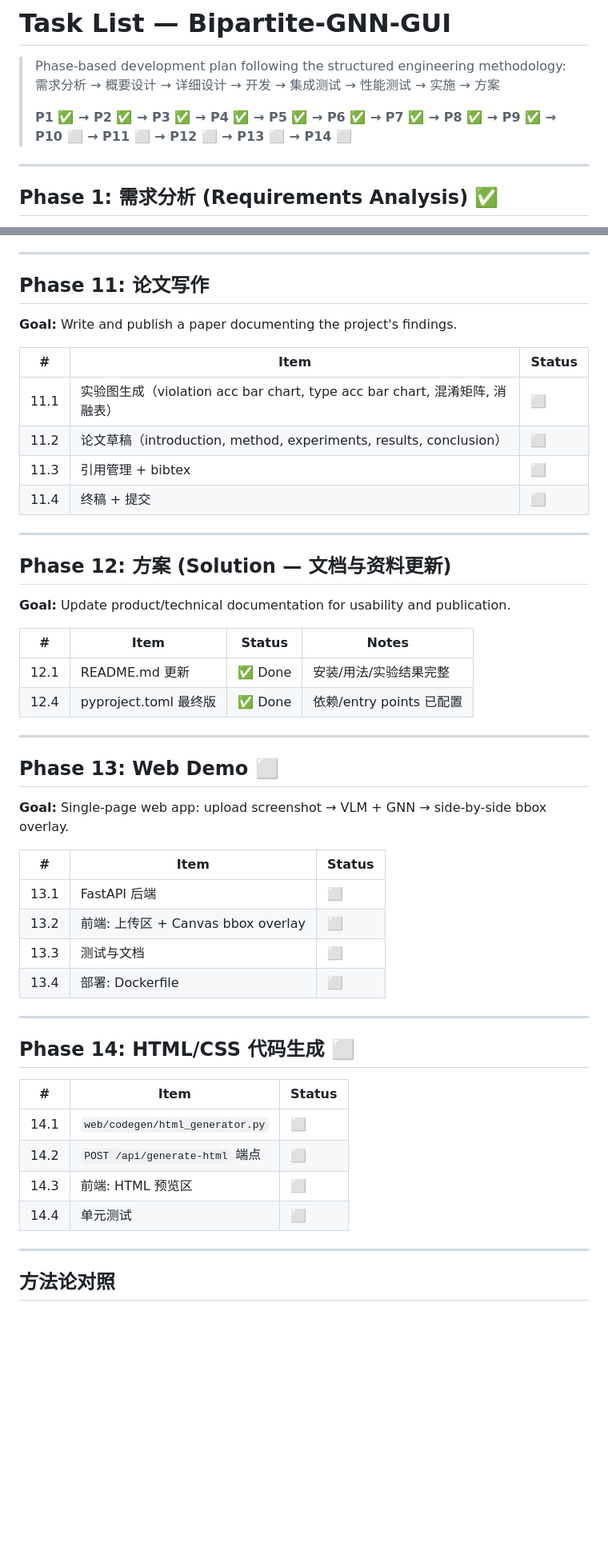
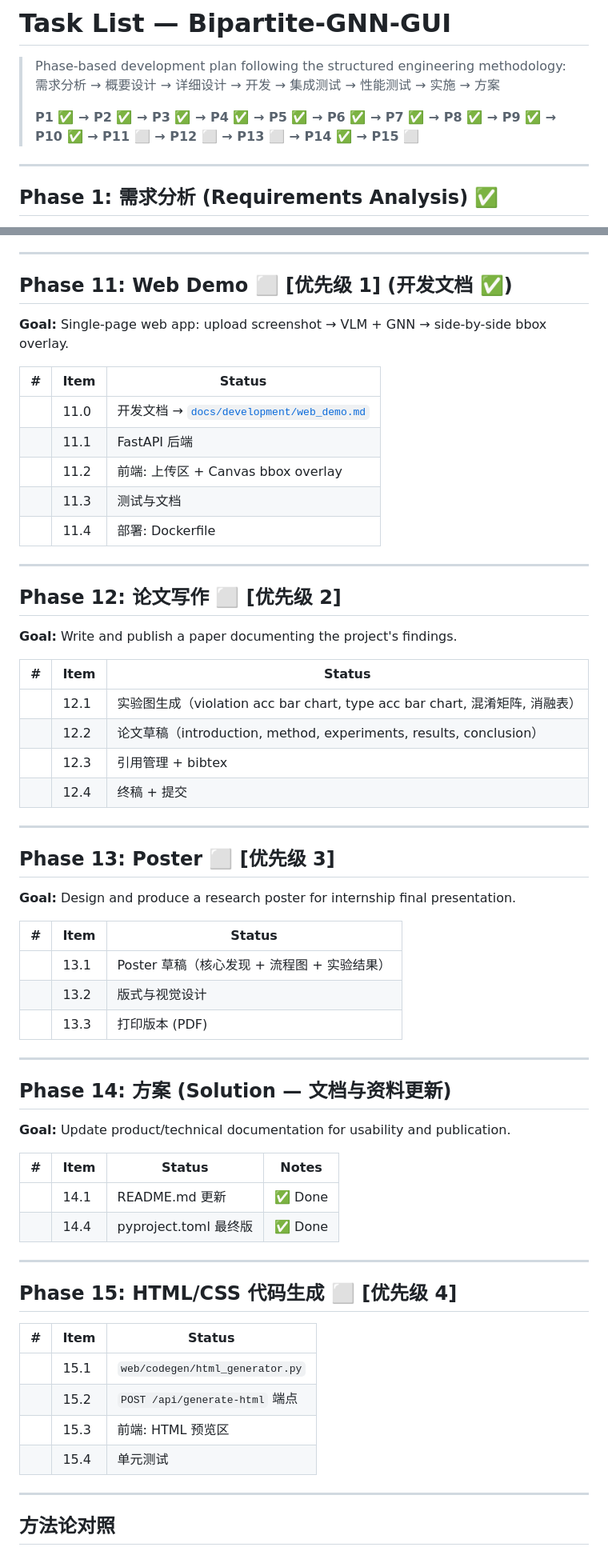
Before and after one commit to mrtsels/bipartite-gnn-gui, a Markdown page: TASK.md, 2 parts joined by grey strips. Shown at 80% size. Rendered like a GitHub page; blank space fills up the shorter version.

Commit message:
docs: update TASK.md phase progress and reprioritize

```diff
--- a/TASK.md
+++ b/TASK.md
@@ -3,7 +3,7 @@
 > Phase-based development plan following the structured engineering methodology:
 > 需求分析 → 概要设计 → 详细设计 → 开发 → 集成测试 → 性能测试 → 实施 → 方案
 >
-> **P1 ✅ → P2 ✅ → P3 ✅ → P4 ✅ → P5 ✅ → P6 ✅ → P7 ✅ → P8 ✅ → P9 ✅ → P10 ⬜ → P11 ⬜ → P12 ⬜ → P13 ⬜ → P14 ⬜**
+> **P1 ✅ → P2 ✅ → P3 ✅ → P4 ✅ → P5 ✅ → P6 ✅ → P7 ✅ → P8 ✅ → P9 ✅ → P10 ✅ → P11 ⬜ → P12 ⬜ → P13 ⬜ → P14 ✅ → P15 ⬜**
 
 ---
 
@@ -552,51 +552,64 @@ Type Acc             | 0.405           | 0.403         | -0.002 (worse)
 
 ---
 
-## Phase 11: 论文写作
+## Phase 11: Web Demo ⬜ [优先级 1] (开发文档 ✅)
+
+**Goal:** Single-page web app: upload screenshot → VLM + GNN → side-by-side bbox overlay.
+
+| # | Item | Status |
+|---|------|--------|
+|| 11.0 | 开发文档 → [`docs/development/web_demo.md`](docs/development/web_demo.md) | ✅ |
+|| 11.1 | FastAPI 后端 | ⬜ |
+|| 11.2 | 前端: 上传区 + Canvas bbox overlay | ⬜ |
+|| 11.3 | 测试与文档 | ⬜ |
+|| 11.4 | 部署: Dockerfile | ⬜ |
+
+---
+
+## Phase 12: 论文写作 ⬜ [优先级 2]
 
 **Goal:** Write and publish a paper documenting the project's findings.
 
 | # | Item | Status |
 |---|------|--------|
-| 11.1 | 实验图生成（violation acc bar chart, type acc bar chart, 混淆矩阵, 消融表） | ⬜ |
-| 11.2 | 论文草稿（introduction, method, experiments, results, conclusion） | ⬜ |
-| 11.3 | 引用管理 + bibtex | ⬜ |
-| 11.4 | 终稿 + 提交 | ⬜ |
+|| 12.1 | 实验图生成（violation acc bar chart, type acc bar chart, 混淆矩阵, 消融表） | ⬜ |
+|| 12.2 | 论文草稿（introduction, method, experiments, results, conclusion） | ⬜ |
+|| 12.3 | 引用管理 + bibtex | ⬜ |
+|| 12.4 | 终稿 + 提交 | ⬜ |
 
 ---
 
-## Phase 12: 方案 (Solution — 文档与资料更新)
+## Phase 13: Poster ⬜ [优先级 3]
+
+**Goal:** Design and produce a research poster for internship final presentation.
+
+| # | Item | Status |
+|---|------|--------|
+|| 13.1 | Poster 草稿（核心发现 + 流程图 + 实验结果） | ⬜ |
+|| 13.2 | 版式与视觉设计 | ⬜ |
+|| 13.3 | 打印版本 (PDF) | ⬜ |
+
+---
+
+## Phase 14: 方案 (Solution — 文档与资料更新)
 
 **Goal:** Update product/technical documentation for usability and publication.
 
 | # | Item | Status | Notes |
 |---|------|--------|-------|
-| 12.1 | README.md 更新 | ✅ Done | 安装/用法/实验结果完整 |
-| 12.4 | pyproject.toml 最终版 | ✅ Done | 依赖/entry points 已配置 |
+|| 14.1 | README.md 更新 | ✅ Done | 安装/用法/实验结果完整 |
+|| 14.4 | pyproject.toml 最终版 | ✅ Done | 依赖/entry points 已配置 |
 
 ---
 
-## Phase 13: Web Demo ⬜
-
-**Goal:** Single-page web app: upload screenshot → VLM + GNN → side-by-side bbox overlay.
+## Phase 15: HTML/CSS 代码生成 ⬜ [优先级 4]
 
 | # | Item | Status |
 |---|------|--------|
-| 13.1 | FastAPI 后端 | ⬜ |
-| 13.2 | 前端: 上传区 + Canvas bbox overlay | ⬜ |
-| 13.3 | 测试与文档 | ⬜ |
-| 13.4 | 部署: Dockerfile | ⬜ |
-
----
-
-## Phase 14: HTML/CSS 代码生成 ⬜
-
-| # | Item | Status |
-|---|------|--------|
-| 14.1 | `web/codegen/html_generator.py` | ⬜ |
-| 14.2 | `POST /api/generate-html` 端点 | ⬜ |
-| 14.3 | 前端: HTML 预览区 | ⬜ |
-| 14.4 | 单元测试 | ⬜ |
+|| 15.1 | `web/codegen/html_generator.py` | ⬜ |
+|| 15.2 | `POST /api/generate-html` 端点 | ⬜ |
+|| 15.3 | 前端: HTML 预览区 | ⬜ |
+|| 15.4 | 单元测试 | ⬜ |
 
 ---
 
```
